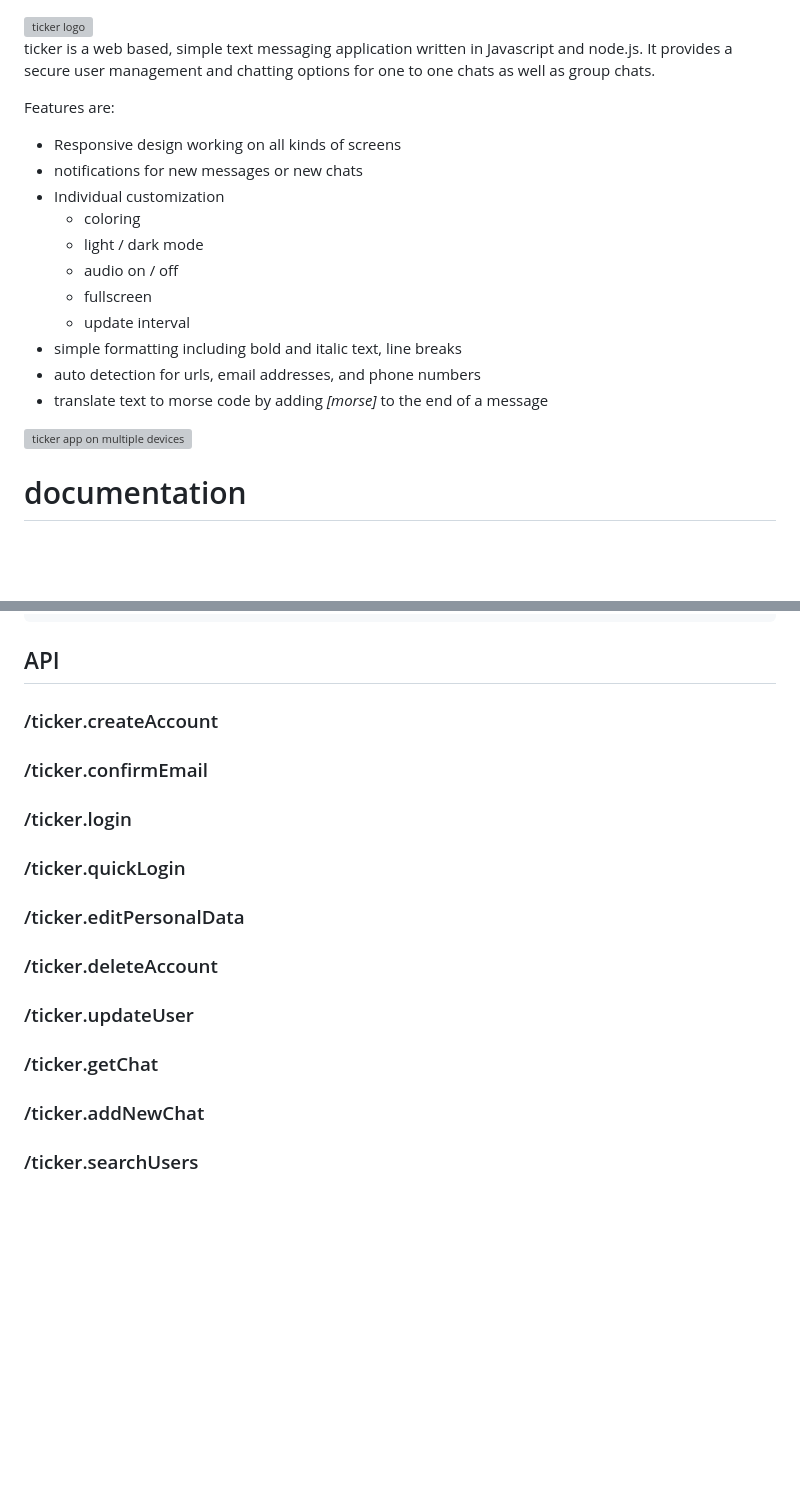
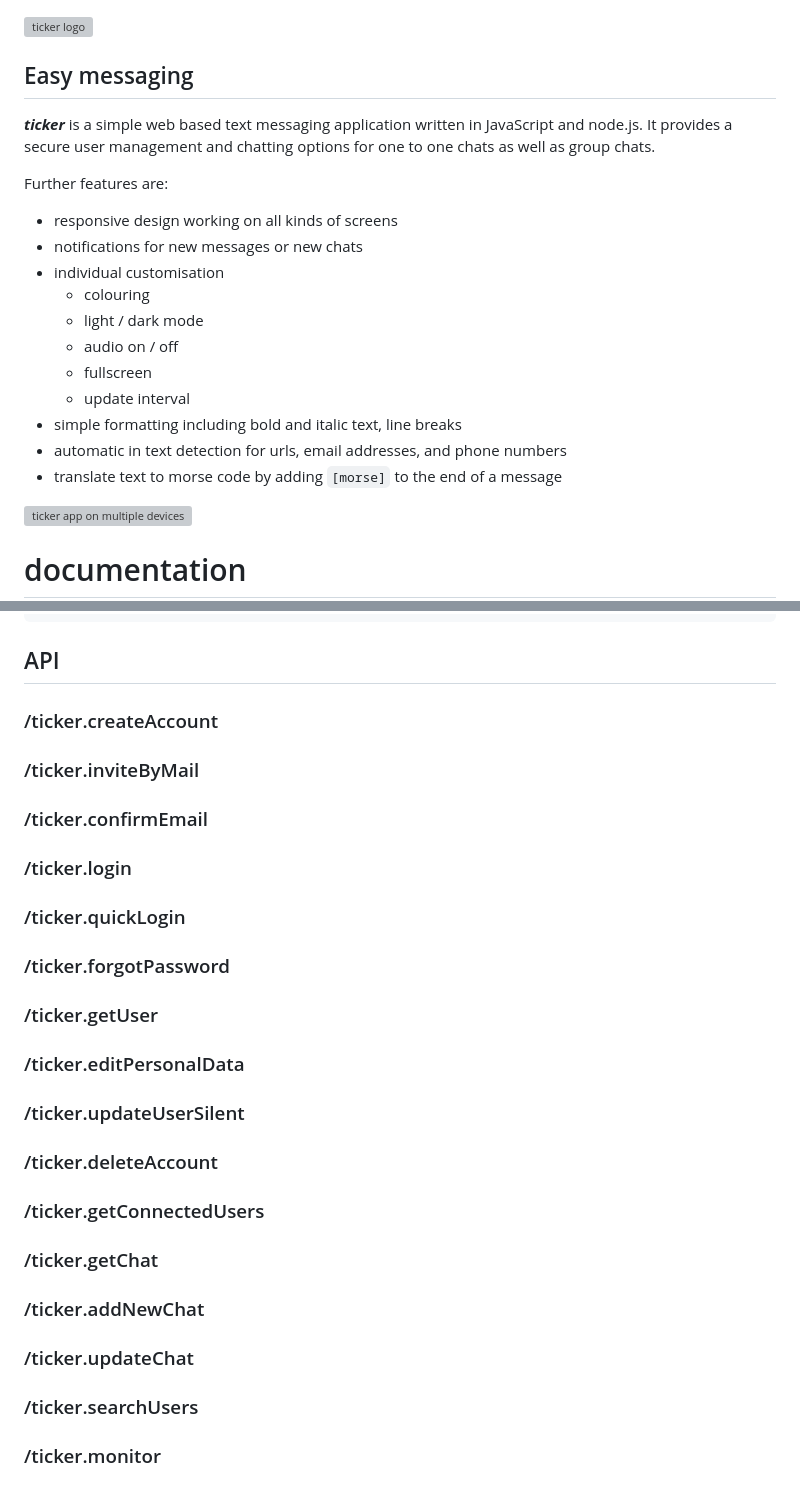
Before and after one commit to fab-log/ticker, a Markdown page: README.md, 2 parts joined by grey strips. Rendered like a GitHub page; blank space fills up the shorter version; grey boxes are pictures that could not be loaded.

```diff
--- a/README.md
+++ b/README.md
@@ -1,20 +1,22 @@
 <img src="https://github.com/fab-log/ticker/blob/main/public/pix/logo_wide.webp" alt="ticker logo" width="400">
 
-ticker is a web based, simple text messaging application written in Javascript and node.js. It provides a secure user management and chatting options for one to one chats as well as group chats.
+## Easy messaging
 
-Features are:
+***ticker*** is a simple web based text messaging application written in JavaScript and node.js. It provides a secure user management and chatting options for one to one chats as well as group chats.
 
-- Responsive design working on all kinds of screens
+Further features are:
+
+- responsive design working on all kinds of screens
 - notifications for new messages or new chats
-- Individual customization
-    - coloring
+- individual customisation
+    - colouring
     - light / dark mode
     - audio on / off
     - fullscreen
     - update interval
 - simple formatting including bold and italic text, line breaks
-- auto detection for urls, email addresses, and phone numbers
-- translate text to morse code by adding *[morse]* to the end of a message
+- automatic in text detection for urls, email addresses, and phone numbers
+- translate text to morse code by adding `[morse]` to the end of a message
 
 <img src="https://github.com/fab-log/ticker/blob/main/public/pix/devices.webp" alt="ticker app on multiple devices" width="500">
 
@@ -194,6 +196,10 @@ config: {
 
 
 
+### /ticker.inviteByMail
+
+
+
 ### /ticker.confirmEmail
 
 
@@ -206,7 +212,19 @@ config: {
 
 
 
+### /ticker.forgotPassword
+
+
+
+### /ticker.getUser
+
+
+
 ### /ticker.editPersonalData
+
+
+
+### /ticker.updateUserSilent
 
 
 
@@ -214,7 +232,7 @@ config: {
 
 
 
-### /ticker.updateUser
+### /ticker.getConnectedUsers
 
 
 
@@ -226,4 +244,12 @@ config: {
 
 
 
+### /ticker.updateChat
+
+
+
 ### /ticker.searchUsers
+
+
+
+### /ticker.monitor
```
